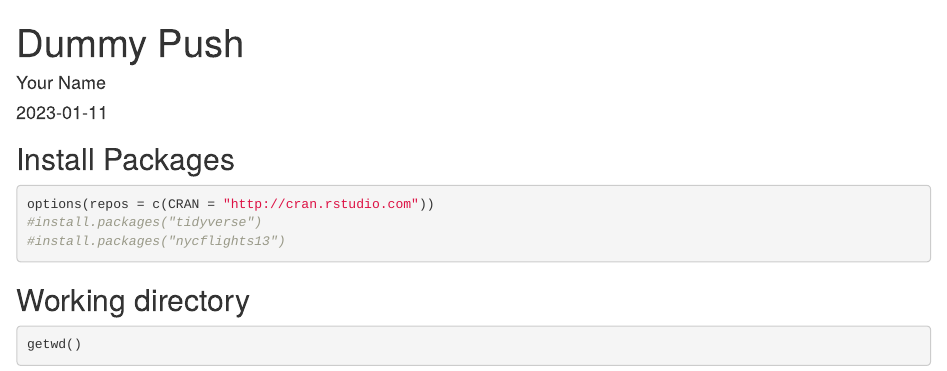
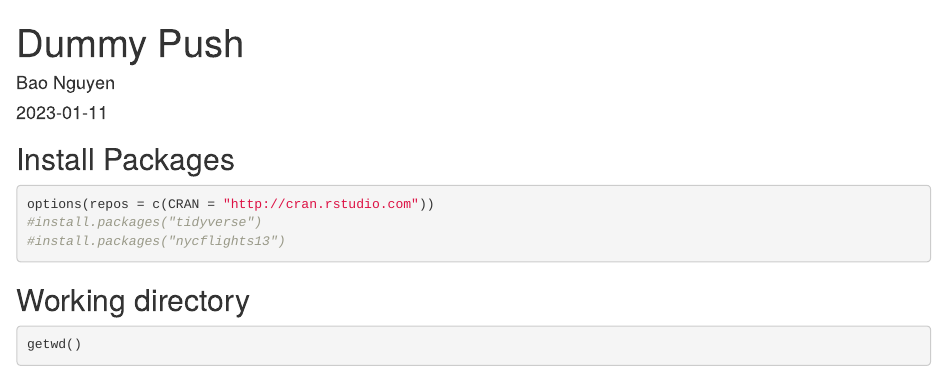
Before and after one commit to ooothjxooo/BIS15W2023_bnguyen, an R Markdown document (dummy_push.Rmd): the page in a window 1100 px wide, from its top. Rendered offline with R 4.5, knitr and Pandoc, with nearby package versions; some code elsewhere in the file could not run offline.

Commit message:
Update dummy_push

```diff
--- a/dummy_push.Rmd
+++ b/dummy_push.Rmd
@@ -1,6 +1,6 @@
 ---
 title: "Dummy Push"
-author: "Your Name"
+author: "Bao Nguyen"
 date: "`r Sys.Date()`"
 output: html_document
 ---
```
Also changed, not shown: dummy_push.html (added).
